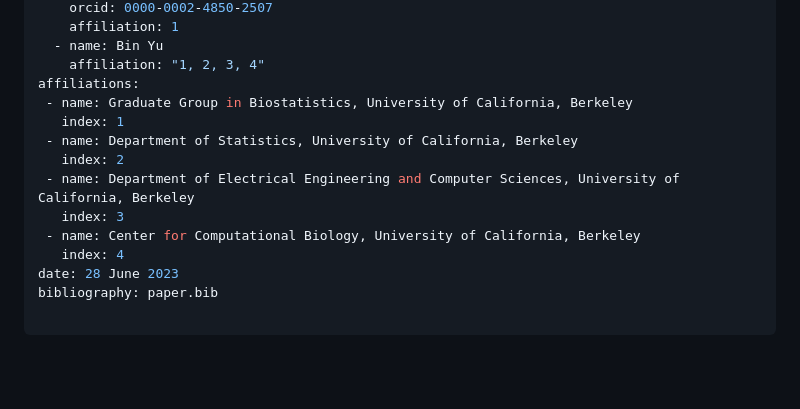
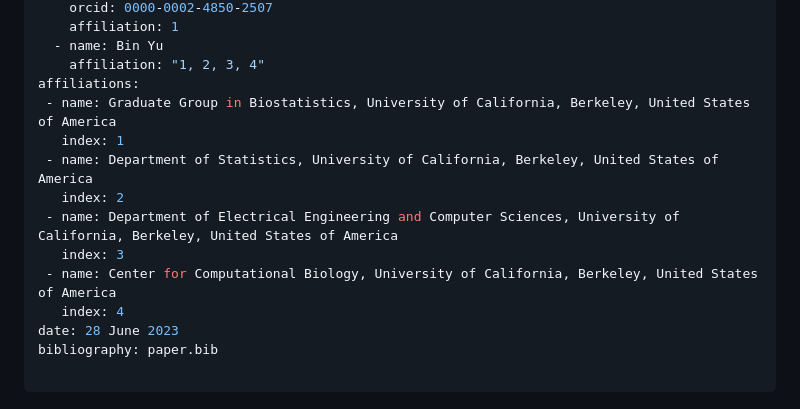
Before and after one commit to Yu-Group/simChef, a Markdown page: vignettes/paper.md, the part around the change. Drawn GitHub-style; blank space fills up the shorter version.

Commit message:
Add country to author affiliations in JOSS manuscript

```diff
--- a/vignettes/paper.md
+++ b/vignettes/paper.md
@@ -23,13 +23,13 @@ authors:
   - name: Bin Yu
     affiliation: "1, 2, 3, 4"
 affiliations:
- - name: Graduate Group in Biostatistics, University of California, Berkeley
+ - name: Graduate Group in Biostatistics, University of California, Berkeley, United States of America
    index: 1
- - name: Department of Statistics, University of California, Berkeley
+ - name: Department of Statistics, University of California, Berkeley, United States of America
    index: 2
- - name: Department of Electrical Engineering and Computer Sciences, University of California, Berkeley
+ - name: Department of Electrical Engineering and Computer Sciences, University of California, Berkeley, United States of America
    index: 3
- - name: Center for Computational Biology, University of California, Berkeley
+ - name: Center for Computational Biology, University of California, Berkeley, United States of America
    index: 4
 date: 28 June 2023
 bibliography: paper.bib
```
